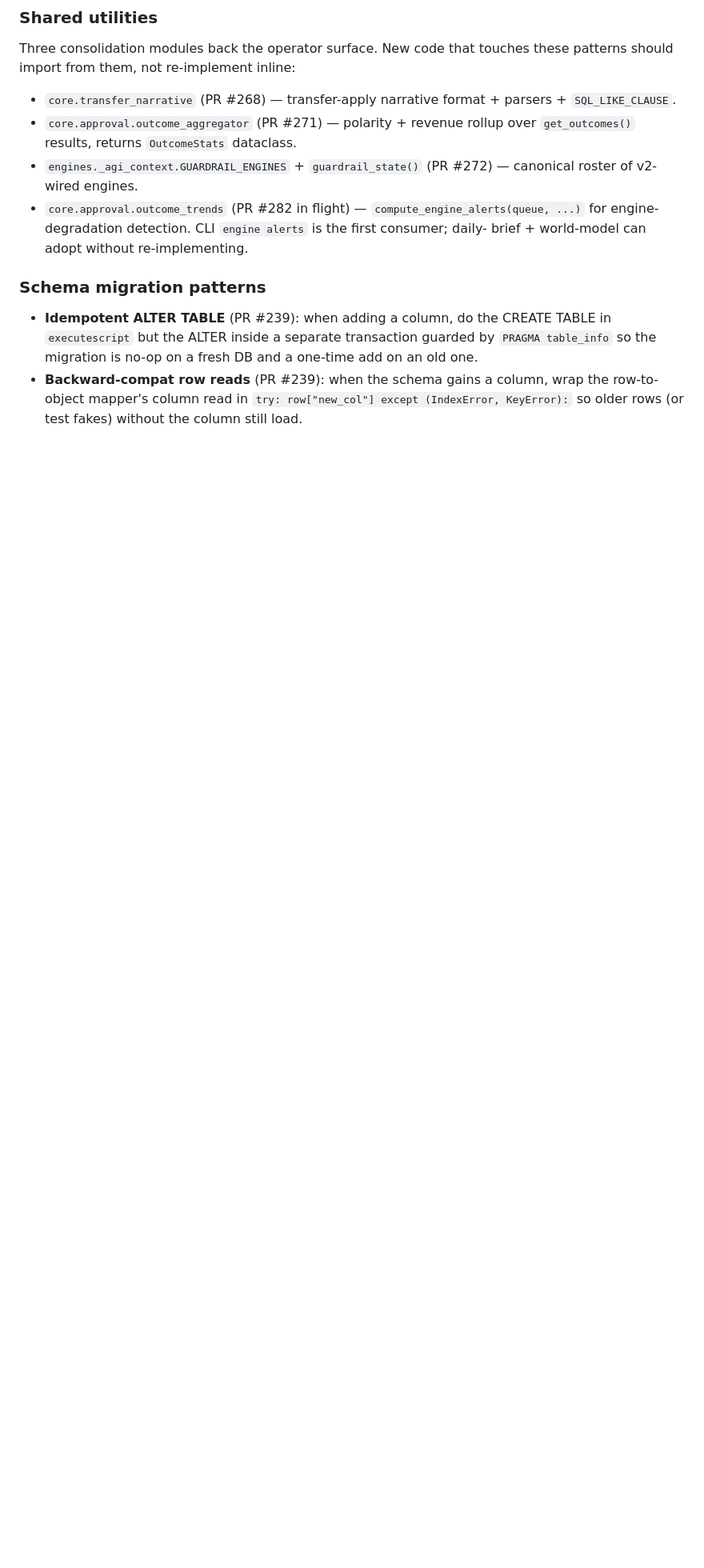
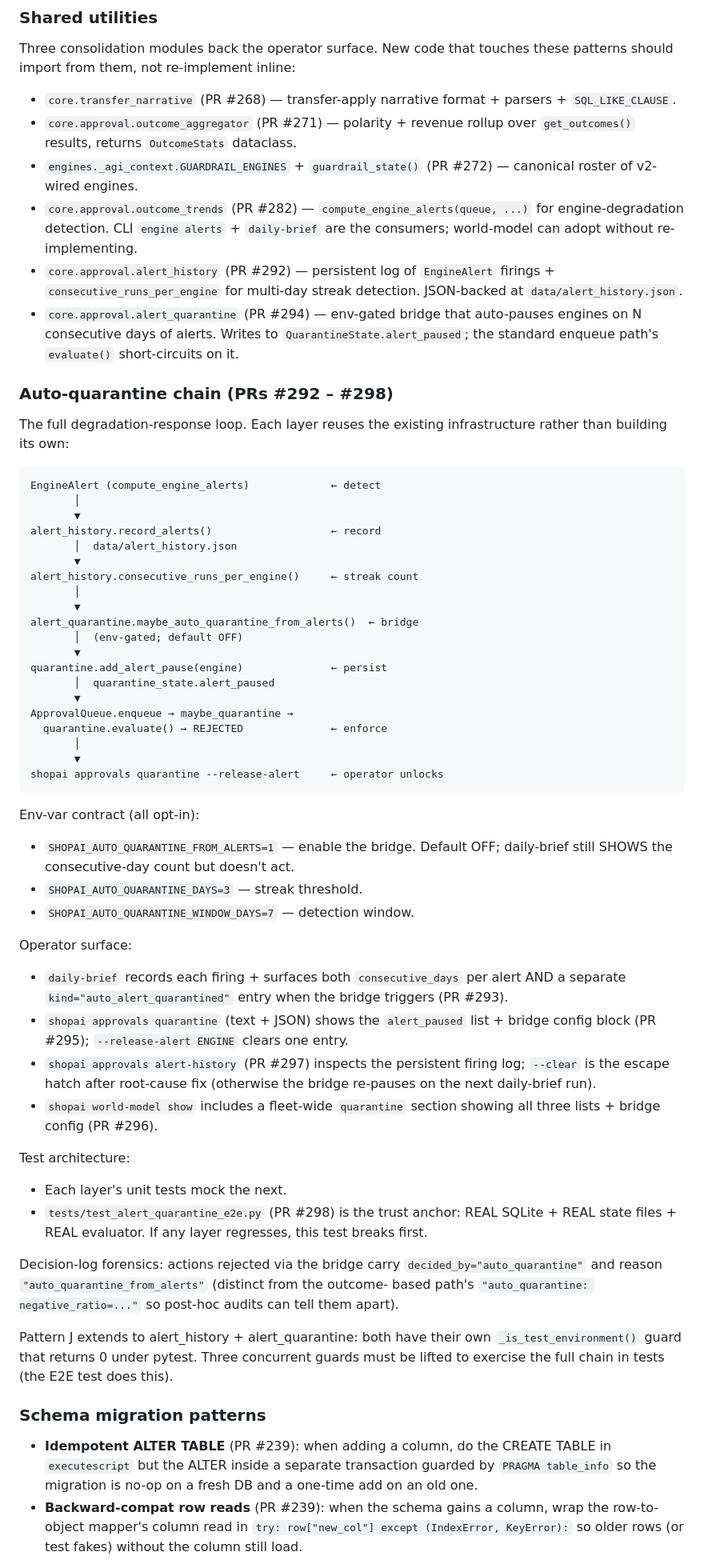
Before and after one commit to batkabatka362-cmyk/shopai, a Markdown page: CLAUDE.md, the part around the change. Shown at 80% size. GitHub-like rendering; blank space fills up the shorter version.

Commit message:
docs: CLAUDE.md captures the auto-quarantine chain (PRs #292-#298)
Stacked on #298 → #297 → #296 → #295 → #294 → #293 → #292.

Future sessions need to understand the auto-quarantine system
without re-deriving it from PR diffs. This update:

  1. Adds alert_history + alert_quarantine to the "Shared
     utilities" subsection so new code knows the canonical
     entry points.
  2. New "Auto-quarantine chain" subsection documents:
     - The 5-layer pipeline (detect -> record -> streak ->
       bridge -> persist -> enforce -> operator unlock) with
       a flow diagram
     - Env-var contract (all three opt-in vars + defaults)
     - Operator surface (which command shows what)
     - Test architecture (E2E test is the trust anchor)
     - Decision-log forensic signature distinguishing
       alert-based from outcome-based quarantine
     - Pattern J extension (three concurrent guards now)

No code changes; pure docs.

Co-Authored-By: Claude Opus 4.7 (1M context) <noreply@anthropic.com>

````diff
--- a/CLAUDE.md
+++ b/CLAUDE.md
@@ -1110,10 +1110,89 @@ re-implement inline:
   ``OutcomeStats`` dataclass.
 - ``engines._agi_context.GUARDRAIL_ENGINES`` + ``guardrail_state()``
   (PR #272) — canonical roster of v2-wired engines.
-- ``core.approval.outcome_trends`` (PR #282 in flight) —
+- ``core.approval.outcome_trends`` (PR #282) —
   ``compute_engine_alerts(queue, ...)`` for engine-degradation
-  detection. CLI ``engine alerts`` is the first consumer; daily-
-  brief + world-model can adopt without re-implementing.
+  detection. CLI ``engine alerts`` + ``daily-brief`` are the
+  consumers; world-model can adopt without re-implementing.
+- ``core.approval.alert_history`` (PR #292) — persistent log of
+  ``EngineAlert`` firings + ``consecutive_runs_per_engine`` for
+  multi-day streak detection. JSON-backed at
+  ``data/alert_history.json``.
+- ``core.approval.alert_quarantine`` (PR #294) — env-gated bridge
+  that auto-pauses engines on N consecutive days of alerts.
+  Writes to ``QuarantineState.alert_paused``; the standard
+  enqueue path's ``evaluate()`` short-circuits on it.
+
+### Auto-quarantine chain (PRs #292 – #298)
+
+The full degradation-response loop. Each layer reuses the
+existing infrastructure rather than building its own:
+
+```text
+EngineAlert (compute_engine_alerts)             ← detect
+       │
+       ▼
+alert_history.record_alerts()                   ← record
+       │  data/alert_history.json
+       ▼
+alert_history.consecutive_runs_per_engine()     ← streak count
+       │
+       ▼
+alert_quarantine.maybe_auto_quarantine_from_alerts()  ← bridge
+       │  (env-gated; default OFF)
+       ▼
+quarantine.add_alert_pause(engine)              ← persist
+       │  quarantine_state.alert_paused
+       ▼
+ApprovalQueue.enqueue → maybe_quarantine →
+  quarantine.evaluate() → REJECTED              ← enforce
+       │
+       ▼
+shopai approvals quarantine --release-alert     ← operator unlocks
+```
+
+Env-var contract (all opt-in):
+
+- ``SHOPAI_AUTO_QUARANTINE_FROM_ALERTS=1`` — enable the bridge.
+  Default OFF; daily-brief still SHOWS the consecutive-day
+  count but doesn't act.
+- ``SHOPAI_AUTO_QUARANTINE_DAYS=3`` — streak threshold.
+- ``SHOPAI_AUTO_QUARANTINE_WINDOW_DAYS=7`` — detection window.
+
+Operator surface:
+
+- ``daily-brief`` records each firing + surfaces both
+  ``consecutive_days`` per alert AND a separate
+  ``kind="auto_alert_quarantined"`` entry when the bridge
+  triggers (PR #293).
+- ``shopai approvals quarantine`` (text + JSON) shows the
+  ``alert_paused`` list + bridge config block (PR #295);
+  ``--release-alert ENGINE`` clears one entry.
+- ``shopai approvals alert-history`` (PR #297) inspects the
+  persistent firing log; ``--clear`` is the escape hatch
+  after root-cause fix (otherwise the bridge re-pauses on
+  the next daily-brief run).
+- ``shopai world-model show`` includes a fleet-wide
+  ``quarantine`` section showing all three lists + bridge
+  config (PR #296).
+
+Test architecture:
+
+- Each layer's unit tests mock the next.
+- ``tests/test_alert_quarantine_e2e.py`` (PR #298) is the
+  trust anchor: REAL SQLite + REAL state files + REAL
+  evaluator. If any layer regresses, this test breaks first.
+
+Decision-log forensics: actions rejected via the bridge carry
+``decided_by="auto_quarantine"`` and reason
+``"auto_quarantine_from_alerts"`` (distinct from the outcome-
+based path's ``"auto_quarantine: negative_ratio=..."`` so
+post-hoc audits can tell them apart).
+
+Pattern J extends to alert_history + alert_quarantine: both
+have their own ``_is_test_environment()`` guard that returns 0
+under pytest. Three concurrent guards must be lifted to
+exercise the full chain in tests (the E2E test does this).
 
 ### Schema migration patterns
 
````
